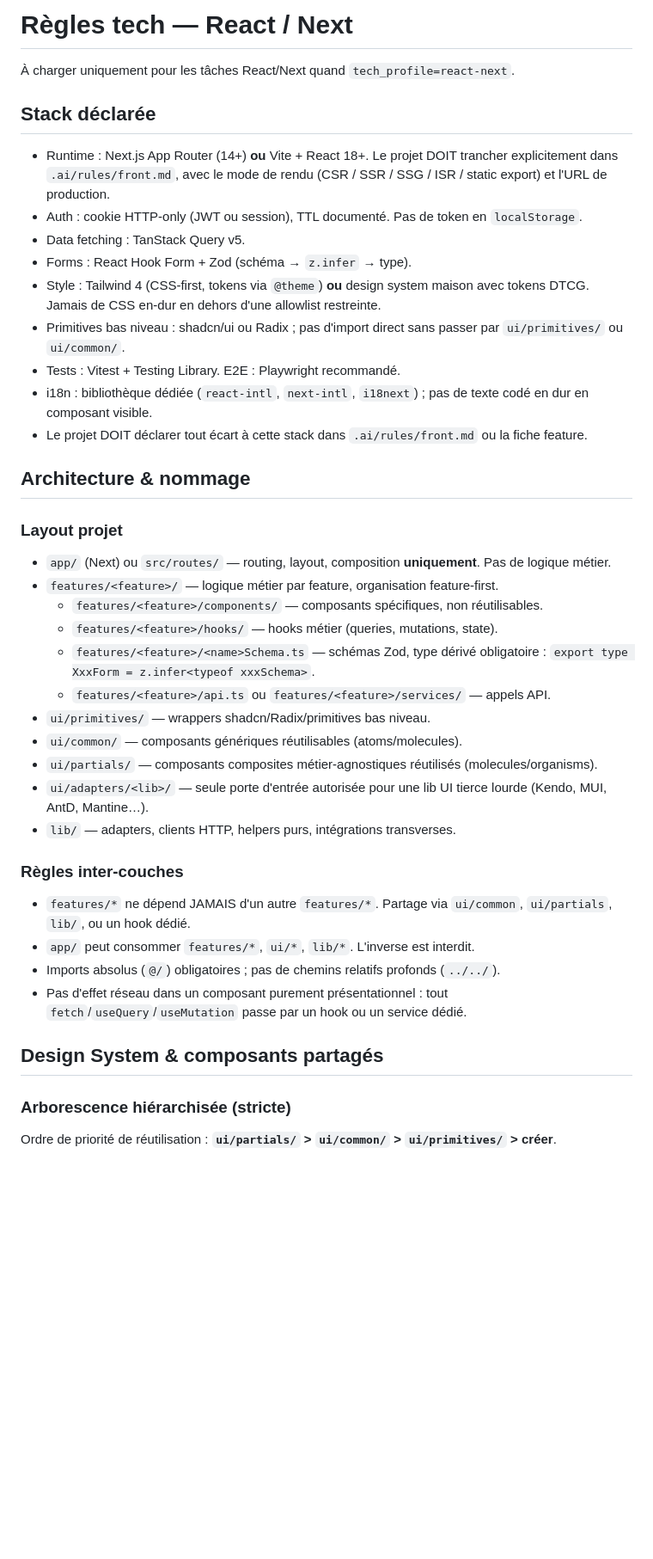
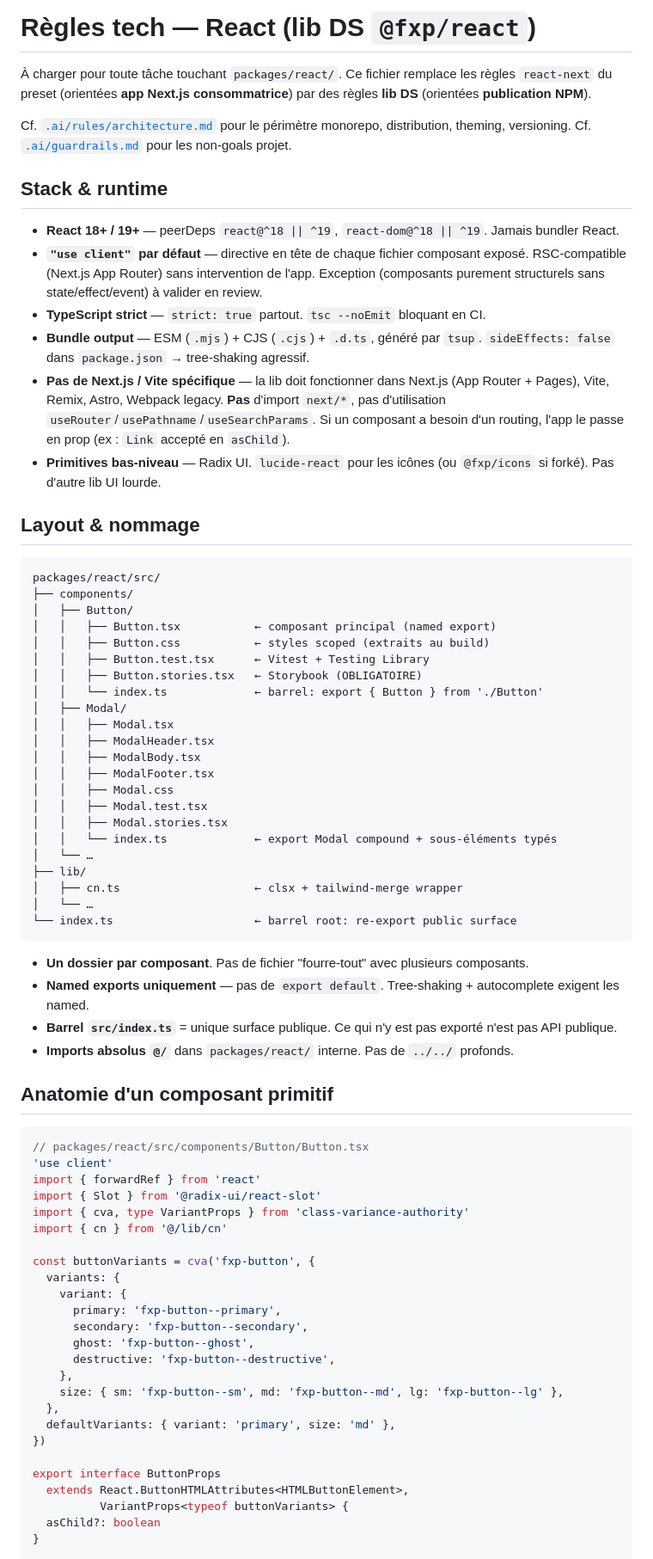
Before and after one commit to qhuy/fxp_ds, a Markdown page: .ai/rules/tech-react.md, the part around one of its changes. Shown at 86% size. Rendered like a GitHub page; blank space fills up the shorter version.

Commit message:
chore(front): réécrit tech-react.md pour le contexte lib DS (vs app Next.js)

````diff
--- a/.ai/rules/tech-react.md
+++ b/.ai/rules/tech-react.md
@@ -1,45 +1,76 @@
-# Règles tech — React / Next
+# Règles tech — React (lib DS `@fxp/react`)
 
-À charger uniquement pour les tâches React/Next quand `tech_profile=react-next`.
+À charger pour toute tâche touchant `packages/react/`. Ce fichier remplace les règles `react-next` du preset (orientées **app Next.js consommatrice**) par des règles **lib DS** (orientées **publication NPM**).
 
-## Stack déclarée
+Cf. [`.ai/rules/architecture.md`](architecture.md) pour le périmètre monorepo, distribution, theming, versioning. Cf. [`.ai/guardrails.md`](../guardrails.md) pour les non-goals projet.
 
-- Runtime : Next.js App Router (14+) **ou** Vite + React 18+. Le projet DOIT trancher explicitement dans `.ai/rules/front.md`, avec le mode de rendu (CSR / SSR / SSG / ISR / static export) et l'URL de production.
-- Auth : cookie HTTP-only (JWT ou session), TTL documenté. Pas de token en `localStorage`.
-- Data fetching : TanStack Query v5.
-- Forms : React Hook Form + Zod (schéma → `z.infer` → type).
-- Style : Tailwind 4 (CSS-first, tokens via `@theme`) **ou** design system maison avec tokens DTCG. Jamais de CSS en-dur en dehors d'une allowlist restreinte.
-- Primitives bas niveau : shadcn/ui ou Radix ; pas d'import direct sans passer par `ui/primitives/` ou `ui/common/`.
-- Tests : Vitest + Testing Library. E2E : Playwright recommandé.
-- i18n : bibliothèque dédiée (`react-intl`, `next-intl`, `i18next`) ; pas de texte codé en dur en composant visible.
-- Le projet DOIT déclarer tout écart à cette stack dans `.ai/rules/front.md` ou la fiche feature.
+## Stack & runtime
 
-## Architecture & nommage
+- **React 18+ / 19+** — peerDeps `react@^18 || ^19`, `react-dom@^18 || ^19`. Jamais bundler React.
+- **`"use client"` par défaut** — directive en tête de chaque fichier composant exposé. RSC-compatible (Next.js App Router) sans intervention de l'app. Exception (composants purement structurels sans state/effect/event) à valider en review.
+- **TypeScript strict** — `strict: true` partout. `tsc --noEmit` bloquant en CI.
+- **Bundle output** — ESM (`.mjs`) + CJS (`.cjs`) + `.d.ts`, généré par `tsup`. `sideEffects: false` dans `package.json` → tree-shaking agressif.
+- **Pas de Next.js / Vite spécifique** — la lib doit fonctionner dans Next.js (App Router + Pages), Vite, Remix, Astro, Webpack legacy. **Pas** d'import `next/*`, pas d'utilisation `useRouter`/`usePathname`/`useSearchParams`. Si un composant a besoin d'un routing, l'app le passe en prop (ex : `Link` accepté en `asChild`).
+- **Primitives bas-niveau** — Radix UI. `lucide-react` pour les icônes (ou `@fxp/icons` si forké). Pas d'autre lib UI lourde.
 
-### Layout projet
+## Layout & nommage
 
-- `app/` (Next) ou `src/routes/` — routing, layout, composition **uniquement**. Pas de logique métier.
-- `features/<feature>/` — logique métier par feature, organisation feature-first.
-  - `features/<feature>/components/` — composants spécifiques, non réutilisables.
-  - `features/<feature>/hooks/` — hooks métier (queries, mutations, state).
-  - `features/<feature>/<name>Schema.ts` — schémas Zod, type dérivé obligatoire : `export type XxxForm = z.infer<typeof xxxSchema>`.
-  - `features/<feature>/api.ts` ou `features/<feature>/services/` — appels API.
-- `ui/primitives/` — wrappers shadcn/Radix/primitives bas niveau.
-- `ui/common/` — composants génériques réutilisables (atoms/molecules).
-- `ui/partials/` — composants composites métier-agnostiques réutilisés (molecules/organisms).
-- `ui/adapters/<lib>/` — seule porte d'entrée autorisée pour une lib UI tierce lourde (Kendo, MUI, AntD, Mantine…).
-- `lib/` — adapters, clients HTTP, helpers purs, intégrations transverses.
+```
+packages/react/src/
+├── components/
+│   ├── Button/
+│   │   ├── Button.tsx           ← composant principal (named export)
+│   │   ├── Button.css           ← styles scoped (extraits au build)
+│   │   ├── Button.test.tsx      ← Vitest + Testing Library
+│   │   ├── Button.stories.tsx   ← Storybook (OBLIGATOIRE)
+│   │   └── index.ts             ← barrel: export { Button } from './Button'
+│   ├── Modal/
+│   │   ├── Modal.tsx
+│   │   ├── ModalHeader.tsx
+│   │   ├── ModalBody.tsx
+│   │   ├── ModalFooter.tsx
+│   │   ├── Modal.css
+│   │   ├── Modal.test.tsx
+│   │   ├── Modal.stories.tsx
+│   │   └── index.ts             ← export Modal compound + sous-éléments typés
+│   └── …
+├── lib/
+│   ├── cn.ts                    ← clsx + tailwind-merge wrapper
+│   └── …
+└── index.ts                     ← barrel root: re-export public surface
+```
 
-### Règles inter-couches
+- **Un dossier par composant**. Pas de fichier "fourre-tout" avec plusieurs composants.
+- **Named exports uniquement** — pas de `export default`. Tree-shaking + autocomplete exigent les named.
+- **Barrel `src/index.ts`** = unique surface publique. Ce qui n'y est pas exporté n'est pas API publique.
+- **Imports absolus `@/`** dans `packages/react/` interne. Pas de `../../` profonds.
 
-- `features/*` ne dépend JAMAIS d'un autre `features/*`. Partage via `ui/common`, `ui/partials`, `lib/`, ou un hook dédié.
-- `app/` peut consommer `features/*`, `ui/*`, `lib/*`. L'inverse est interdit.
-- Imports absolus (`@/`) obligatoires ; pas de chemins relatifs profonds (`../../`).
-- Pas d'effet réseau dans un composant purement présentationnel : tout `fetch`/`useQuery`/`useMutation` passe par un hook ou un service dédié.
+## Anatomie d'un composant primitif
 
-## Design System & composants partagés
+```tsx
+// packages/react/src/components/Button/Button.tsx
+'use client'
+import { forwardRef } from 'react'
+import { Slot } from '@radix-ui/react-slot'
+import { cva, type VariantProps } from 'class-variance-authority'
+import { cn } from '@/lib/cn'
 
-### Arborescence hiérarchisée (stricte)
+const buttonVariants = cva('fxp-button', {
+  variants: {
+    variant: {
+      primary: 'fxp-button--primary',
+      secondary: 'fxp-button--secondary',
+      ghost: 'fxp-button--ghost',
+      destructive: 'fxp-button--destructive',
+    },
+    size: { sm: 'fxp-button--sm', md: 'fxp-button--md', lg: 'fxp-button--lg' },
+  },
+  defaultVariants: { variant: 'primary', size: 'md' },
+})
 
-Ordre de priorité de réutilisation : **`ui/partials/` > `ui/common/` > `ui/primitives/` > créer**.
+export interface ButtonProps
+  extends React.ButtonHTMLAttributes<HTMLButtonElement>,
+          VariantProps<typeof buttonVariants> {
+  asChild?: boolean
+}
 
````
Also changed, not shown: other parts of .ai/rules/tech-react.md (+122 -83 lines).
